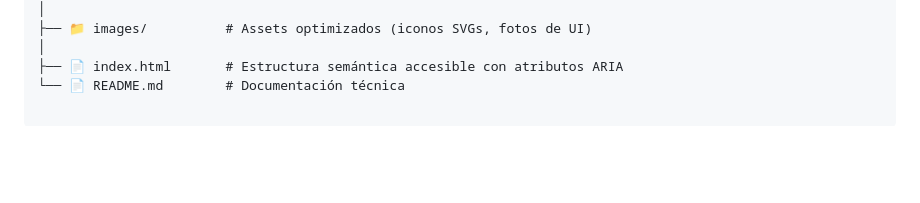
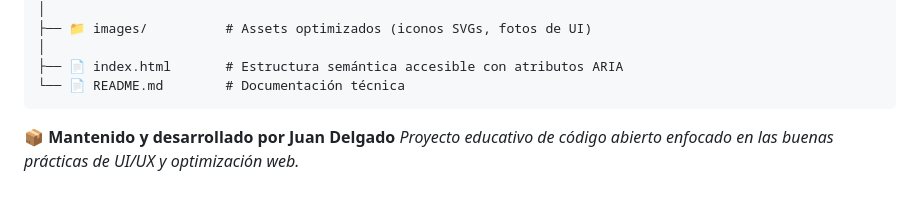
Before and after one commit to KangarooONE/web_project_around, a Markdown page: README.md, the part around the change. Rendered like a GitHub page; blank space fills up the shorter version.

````diff
--- a/README.md
+++ b/README.md
@@ -46,3 +46,5 @@ Para mí, que funcione no es suficiente; tiene que ser elegante por dentro. La e
 │
 ├── 📄 index.html       # Estructura semántica accesible con atributos ARIA
 └── 📄 README.md        # Documentación técnica
+```
+📦 **Mantenido y desarrollado por Juan Delgado** _Proyecto educativo de código abierto enfocado en las buenas prácticas de UI/UX y optimización web._
````
